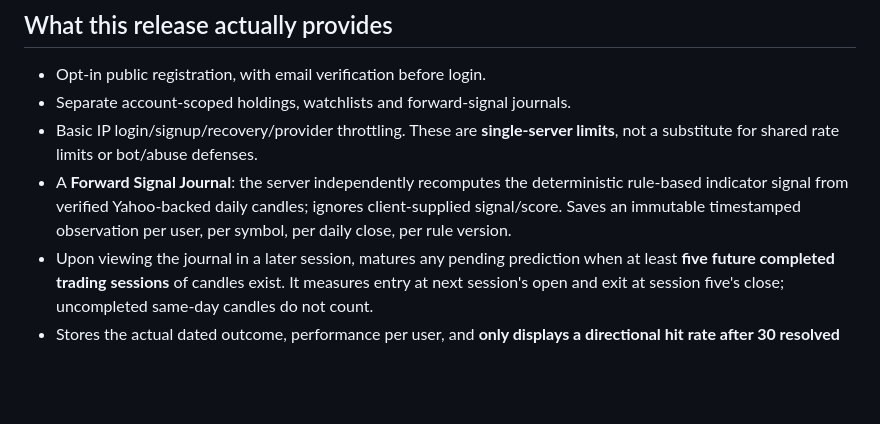
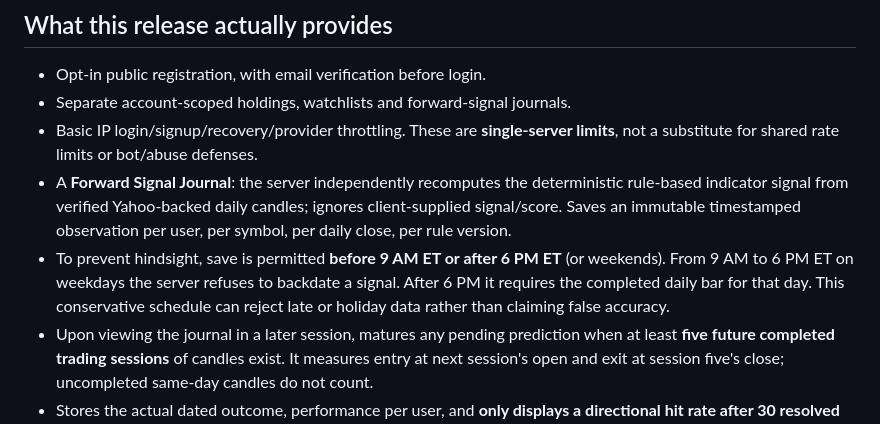
Before and after one commit to Jeet-Bharucha/StockAi, a Markdown page: docs/public-launch-and-accuracy.md, the part around the change. GitHub-like rendering; blank space fills up the shorter version.

Commit message:
Document opt-in public signup and real forward-validation limitations

```diff
--- a/docs/public-launch-and-accuracy.md
+++ b/docs/public-launch-and-accuracy.md
@@ -10,6 +10,7 @@
   deterministic rule-based indicator signal from verified Yahoo-backed daily
   candles; ignores client-supplied signal/score. Saves an immutable timestamped
   observation per user, per symbol, per daily close, per rule version.
+- To prevent hindsight, save is permitted **before 9 AM ET or after 6 PM ET** (or weekends). From 9 AM to 6 PM ET on weekdays the server refuses to backdate a signal. After 6 PM it requires the completed daily bar for that day. This conservative schedule can reject late or holiday data rather than claiming false accuracy.
 - Upon viewing the journal in a later session, matures any pending prediction
   when at least **five future completed trading sessions** of candles exist.
   It measures entry at next session's open and exit at session five's close;
```
